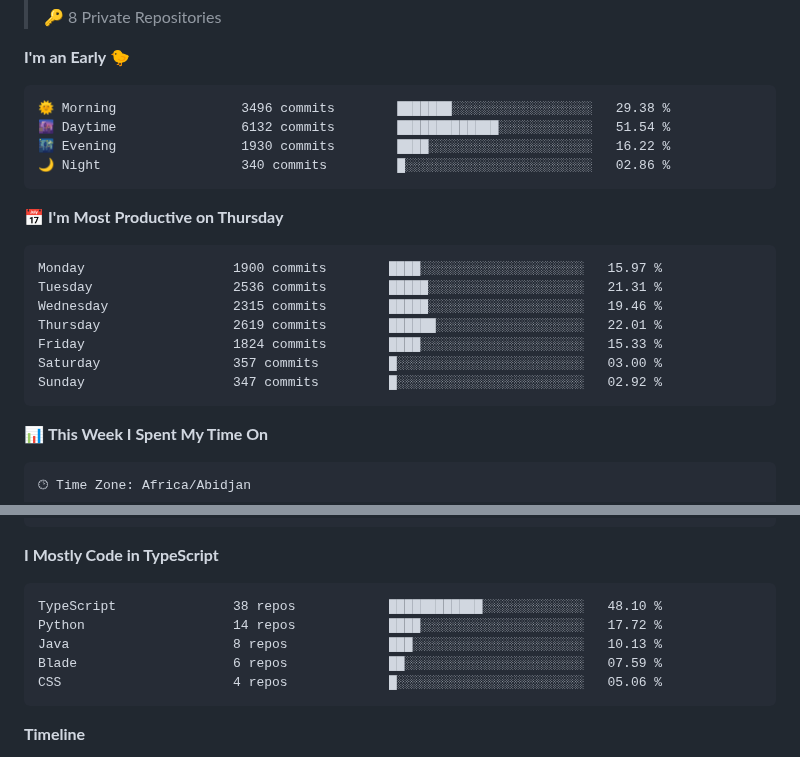
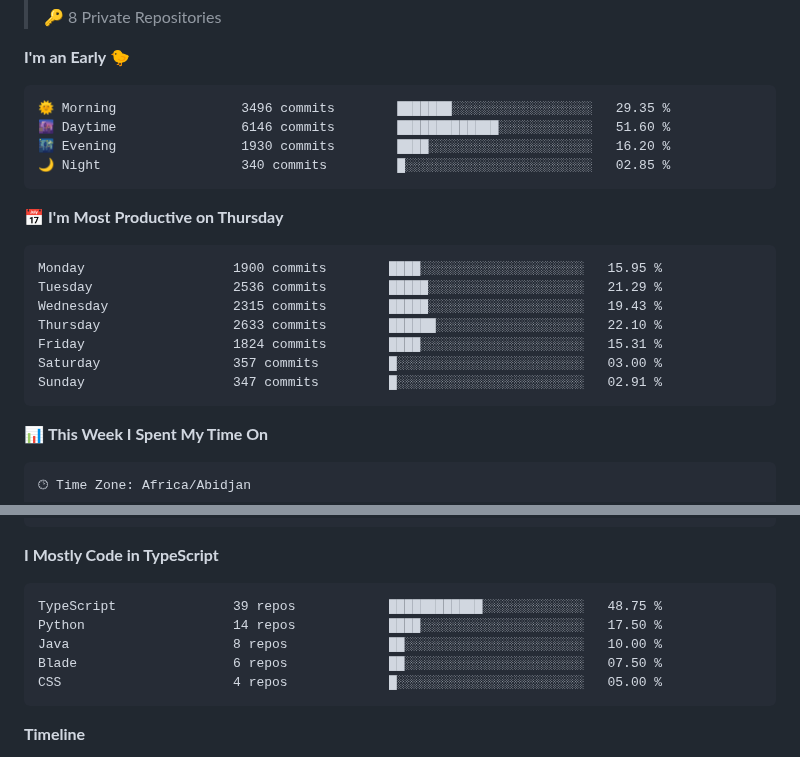
Before and after one commit to tg-alexis/tg-alexis, a Markdown page: README.md, 2 parts joined by grey strips. Drawn GitHub-style.

Commit message:
Updated with Dev Metrics

````diff
--- a/README.md
+++ b/README.md
@@ -30,21 +30,21 @@
 **I'm an Early 🐤**
 
 ```text
-🌞 Morning                3496 commits        ███████░░░░░░░░░░░░░░░░░░   29.38 %
-🌆 Daytime                6132 commits        █████████████░░░░░░░░░░░░   51.54 %
-🌃 Evening                1930 commits        ████░░░░░░░░░░░░░░░░░░░░░   16.22 %
-🌙 Night                  340 commits         █░░░░░░░░░░░░░░░░░░░░░░░░   02.86 %
+🌞 Morning                3496 commits        ███████░░░░░░░░░░░░░░░░░░   29.35 %
+🌆 Daytime                6146 commits        █████████████░░░░░░░░░░░░   51.60 %
+🌃 Evening                1930 commits        ████░░░░░░░░░░░░░░░░░░░░░   16.20 %
+🌙 Night                  340 commits         █░░░░░░░░░░░░░░░░░░░░░░░░   02.85 %
 ```
 📅 **I'm Most Productive on Thursday**
 
 ```text
-Monday                   1900 commits        ████░░░░░░░░░░░░░░░░░░░░░   15.97 %
-Tuesday                  2536 commits        █████░░░░░░░░░░░░░░░░░░░░   21.31 %
-Wednesday                2315 commits        █████░░░░░░░░░░░░░░░░░░░░   19.46 %
-Thursday                 2619 commits        ██████░░░░░░░░░░░░░░░░░░░   22.01 %
-Friday                   1824 commits        ████░░░░░░░░░░░░░░░░░░░░░   15.33 %
+Monday                   1900 commits        ████░░░░░░░░░░░░░░░░░░░░░   15.95 %
+Tuesday                  2536 commits        █████░░░░░░░░░░░░░░░░░░░░   21.29 %
+Wednesday                2315 commits        █████░░░░░░░░░░░░░░░░░░░░   19.43 %
+Thursday                 2633 commits        ██████░░░░░░░░░░░░░░░░░░░   22.10 %
+Friday                   1824 commits        ████░░░░░░░░░░░░░░░░░░░░░   15.31 %
 Saturday                 357 commits         █░░░░░░░░░░░░░░░░░░░░░░░░   03.00 %
-Sunday                   347 commits         █░░░░░░░░░░░░░░░░░░░░░░░░   02.92 %
+Sunday                   347 commits         █░░░░░░░░░░░░░░░░░░░░░░░░   02.91 %
 ```
 
 
@@ -78,11 +78,11 @@ Mac                      28 hrs 55 mins      ███████████
 **I Mostly Code in TypeScript**
 
 ```text
-TypeScript               38 repos            ████████████░░░░░░░░░░░░░   48.10 %
-Python                   14 repos            ████░░░░░░░░░░░░░░░░░░░░░   17.72 %
-Java                     8 repos             ███░░░░░░░░░░░░░░░░░░░░░░   10.13 %
-Blade                    6 repos             ██░░░░░░░░░░░░░░░░░░░░░░░   07.59 %
-CSS                      4 repos             █░░░░░░░░░░░░░░░░░░░░░░░░   05.06 %
+TypeScript               39 repos            ████████████░░░░░░░░░░░░░   48.75 %
+Python                   14 repos            ████░░░░░░░░░░░░░░░░░░░░░   17.50 %
+Java                     8 repos             ██░░░░░░░░░░░░░░░░░░░░░░░   10.00 %
+Blade                    6 repos             ██░░░░░░░░░░░░░░░░░░░░░░░   07.50 %
+CSS                      4 repos             █░░░░░░░░░░░░░░░░░░░░░░░░   05.00 %
 ```
 
 
````
Also changed, not shown: other parts of README.md (+2 -2 lines), assets/bar_graph.png.
